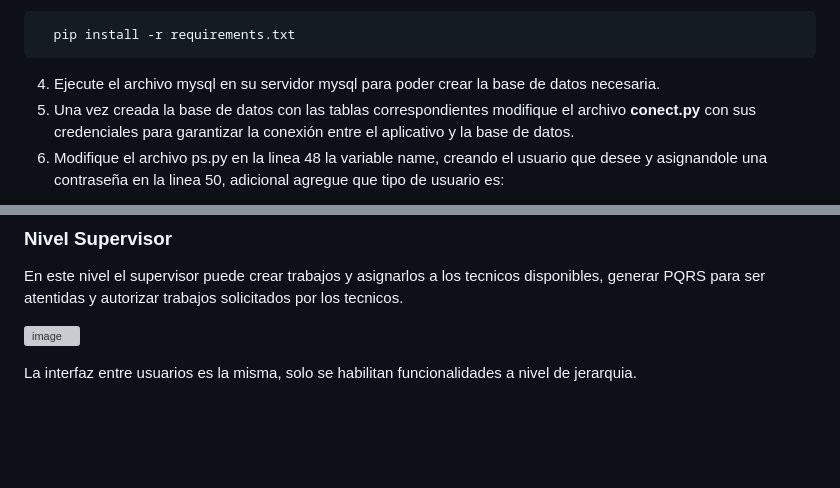
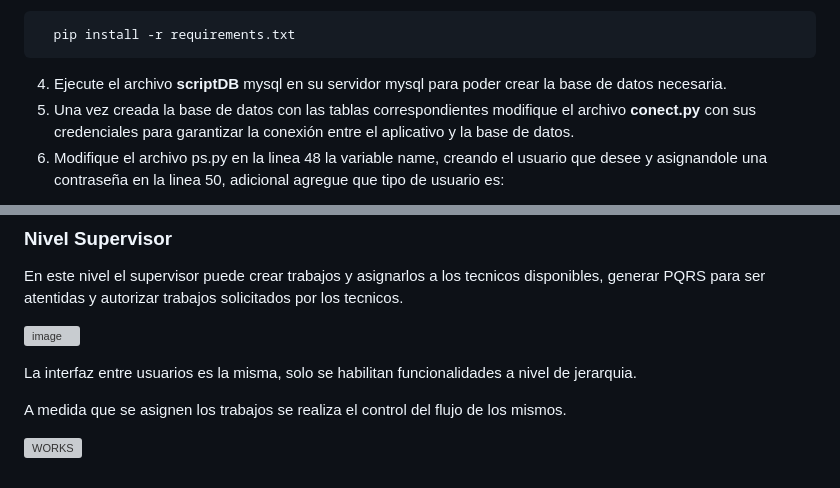
Before and after one commit to cristianriveraxd/ModuloSST, a Markdown page: README.md, 2 parts joined by grey strips. Rendered like a GitHub page; blank space fills up the shorter version; grey boxes are pictures that could not be loaded.

````diff
--- a/README.md
+++ b/README.md
@@ -26,7 +26,7 @@ Esta aplicacipon esta desarrollado con protección contra ataques de inyección
 ```bash
   pip install -r requirements.txt
 ```
-4) Ejecute el archivo mysql en su servidor mysql para poder crear la base de datos necesaria.
+4) Ejecute el archivo **scriptDB** mysql en su servidor mysql para poder crear la base de datos necesaria.
 5) Una vez creada la base de datos con las tablas correspondientes modifique el archivo **conect.py** con sus credenciales para garantizar la conexión entre el aplicativo y la base de datos.
 5) Modifique el archivo ps.py en la linea 48 la variable name, creando el usuario que desee y asignandole una contraseña en la linea 50, adicional agregue que tipo de usuario es:
 
@@ -91,3 +91,7 @@ En este nivel el supervisor puede crear trabajos y asignarlos a los tecnicos dis
 ![image](https://github.com/user-attachments/assets/02a715b7-3545-498a-8c61-2ce1c2212e9f)
 
 La interfaz entre usuarios es la misma, solo se habilitan funcionalidades a nivel de jerarquia.
+
+A medida que se asignen los trabajos se realiza el control del flujo de los mismos.
+
+![WORKS](https://github.com/user-attachments/assets/0cc7aadf-4710-4038-988c-f3a03460a347)
````
